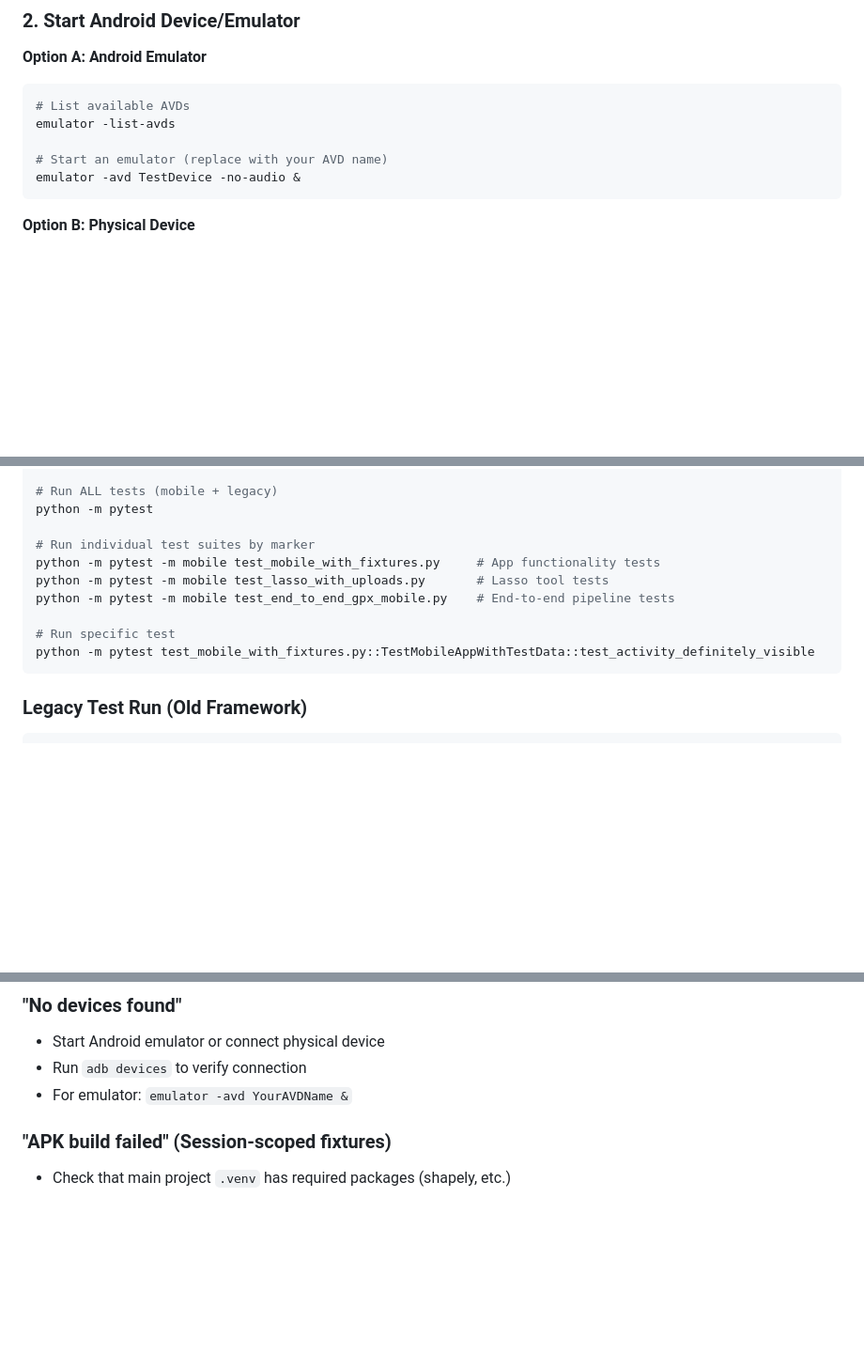
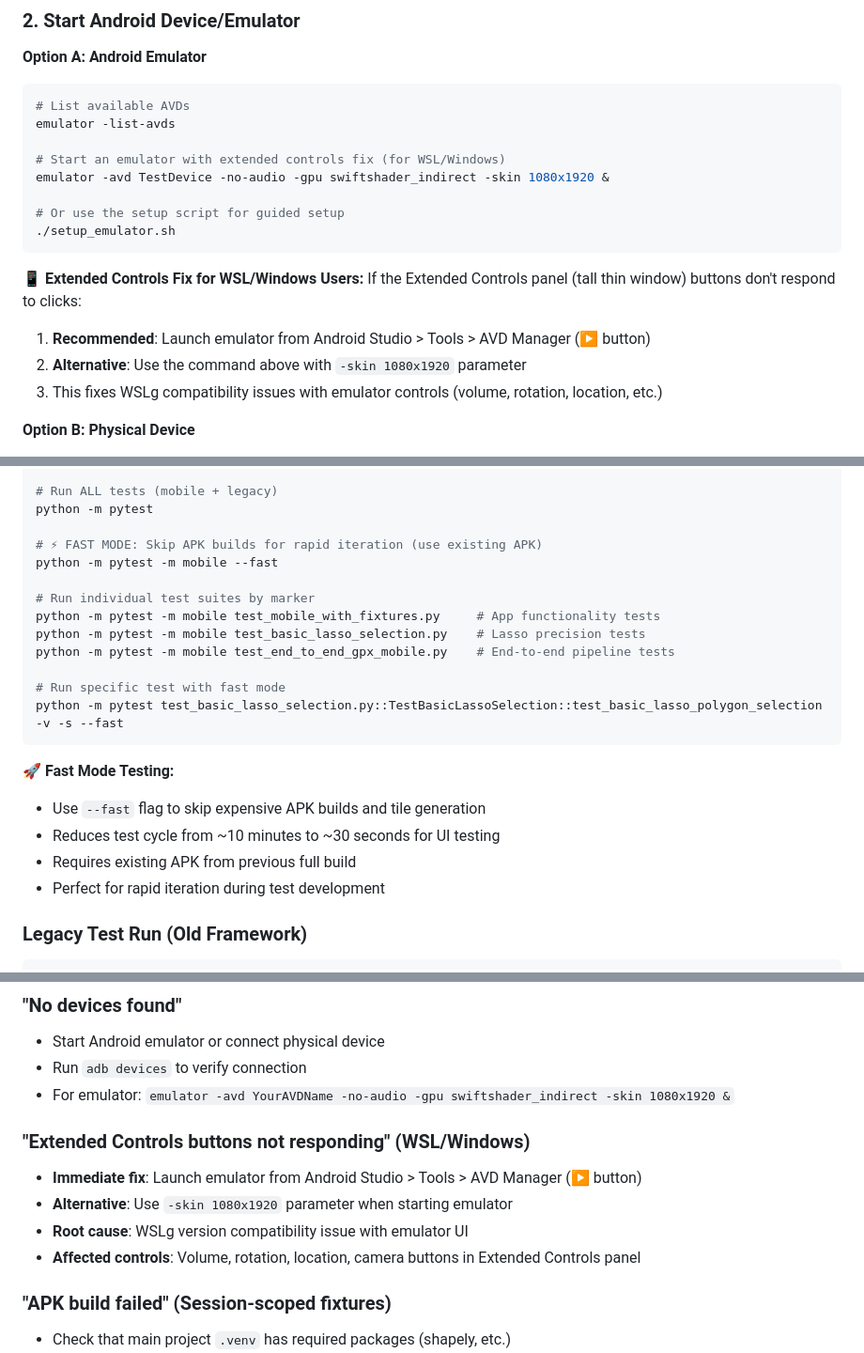
Before and after one commit to imkacarlson/running-heatmap, a Markdown page: testing/README.md, 3 parts joined by grey strips. Shown at 94% size. GitHub-like rendering; blank space fills up the shorter version.

Commit message:
Update testing README with extended controls fix and fast mode instructions
- Add WSL/Windows extended controls fix with proper emulator launch parameters
- Document fast mode testing (--fast flag) for rapid iteration cycles
- Update emulator setup commands throughout with -gpu swiftshader_indirect -skin 1080x1920
- Add comprehensive troubleshooting section for extended controls button issues
- Include Android Studio AVD Manager launch method as recommended solution
- Update test suite references to current file names (test_basic_lasso_selection.py)

🤖 Generated with [Claude Code](https://claude.ai/code)

Co-Authored-By: Claude <noreply@anthropic.com>

````diff
--- a/testing/README.md
+++ b/testing/README.md
@@ -57,9 +57,18 @@ npm install
 # List available AVDs
 emulator -list-avds
 
-# Start an emulator (replace with your AVD name)
-emulator -avd TestDevice -no-audio &
+# Start an emulator with extended controls fix (for WSL/Windows)
+emulator -avd TestDevice -no-audio -gpu swiftshader_indirect -skin 1080x1920 &
+
+# Or use the setup script for guided setup
+./setup_emulator.sh
 ```
+
+**📱 Extended Controls Fix for WSL/Windows Users:**
+If the Extended Controls panel (tall thin window) buttons don't respond to clicks:
+1. **Recommended**: Launch emulator from Android Studio > Tools > AVD Manager (▶️ button)
+2. **Alternative**: Use the command above with `-skin 1080x1920` parameter
+3. This fixes WSLg compatibility issues with emulator controls (volume, rotation, location, etc.)
 
 **Option B: Physical Device**
 1. Enable Developer Options on your Android device
@@ -119,14 +128,23 @@ python -m pytest -m mobile
 # Run ALL tests (mobile + legacy)
 python -m pytest
 
+# ⚡ FAST MODE: Skip APK builds for rapid iteration (use existing APK)
+python -m pytest -m mobile --fast
+
 # Run individual test suites by marker
 python -m pytest -m mobile test_mobile_with_fixtures.py     # App functionality tests
-python -m pytest -m mobile test_lasso_with_uploads.py       # Lasso tool tests
+python -m pytest -m mobile test_basic_lasso_selection.py    # Lasso precision tests
 python -m pytest -m mobile test_end_to_end_gpx_mobile.py    # End-to-end pipeline tests
 
-# Run specific test
-python -m pytest test_mobile_with_fixtures.py::TestMobileAppWithTestData::test_activity_definitely_visible
+# Run specific test with fast mode
+python -m pytest test_basic_lasso_selection.py::TestBasicLassoSelection::test_basic_lasso_polygon_selection -v -s --fast
 ```
+
+**🚀 Fast Mode Testing:**
+- Use `--fast` flag to skip expensive APK builds and tile generation
+- Reduces test cycle from ~10 minutes to ~30 seconds for UI testing
+- Requires existing APK from previous full build
+- Perfect for rapid iteration during test development
 
 ### Legacy Test Run (Old Framework)
 
@@ -251,7 +269,13 @@ class TestNewFeature(BaseTest):
 ### "No devices found"
 - Start Android emulator or connect physical device
 - Run `adb devices` to verify connection
-- For emulator: `emulator -avd YourAVDName &`
+- For emulator: `emulator -avd YourAVDName -no-audio -gpu swiftshader_indirect -skin 1080x1920 &`
+
+### "Extended Controls buttons not responding" (WSL/Windows)
+- **Immediate fix**: Launch emulator from Android Studio > Tools > AVD Manager (▶️ button)
+- **Alternative**: Use `-skin 1080x1920` parameter when starting emulator
+- **Root cause**: WSLg version compatibility issue with emulator UI
+- **Affected controls**: Volume, rotation, location, camera buttons in Extended Controls panel
 
 ### "APK build failed" (Session-scoped fixtures)
 - Check that main project `.venv` has required packages (shapely, etc.)
````
